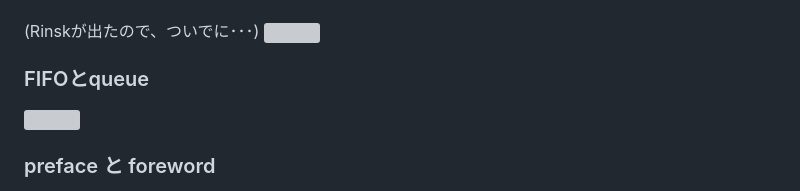
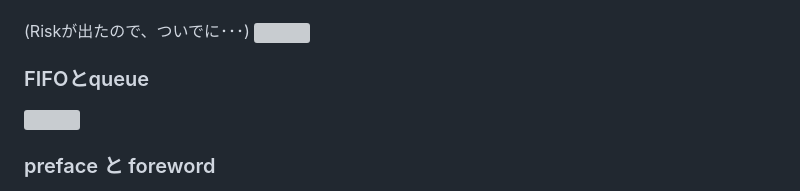
Before and after one commit to boyoyon/terms_that_hard_to_tell_the_difference_between, a Markdown page: README.md, the part around the change. Rendered like a GitHub page; grey boxes are pictures that could not be loaded.

```diff
--- a/README.md
+++ b/README.md
@@ -83,7 +83,7 @@
         → 手元にあるデータ(学習データ)で実際に計測した予測誤差を Empirical Risk と言う<br>
         　(Error の種類や影響は考慮していないので Risk ではなく Errorでいいような･･･)<br>
         <br>
-        (Rinskが出たので、ついでに･･･)
+        (Riskが出たので、ついでに･･･)
         <img src="images/hazard_risk.svg">
              <h3>FIFOとqueue</h3>
                 <img src="images/FIFO_queue.svg">
```
